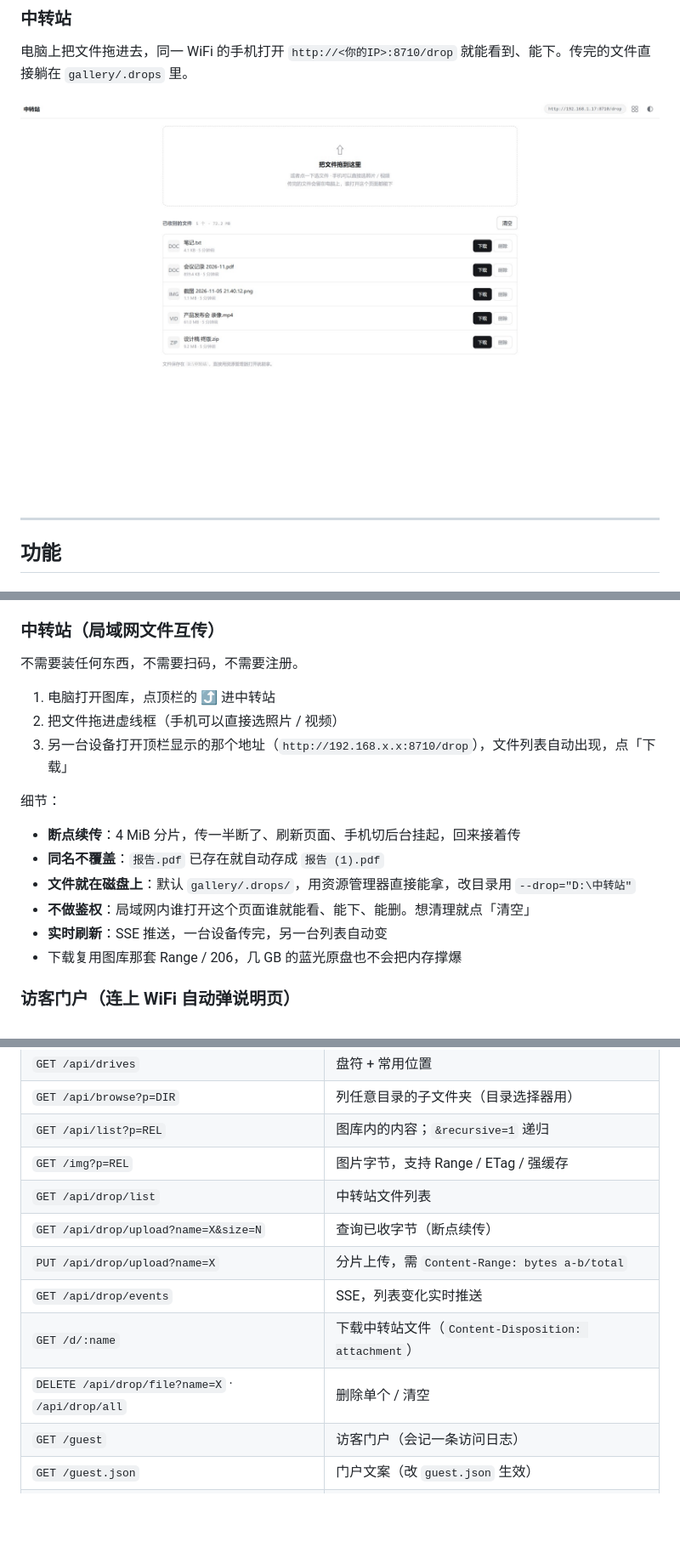
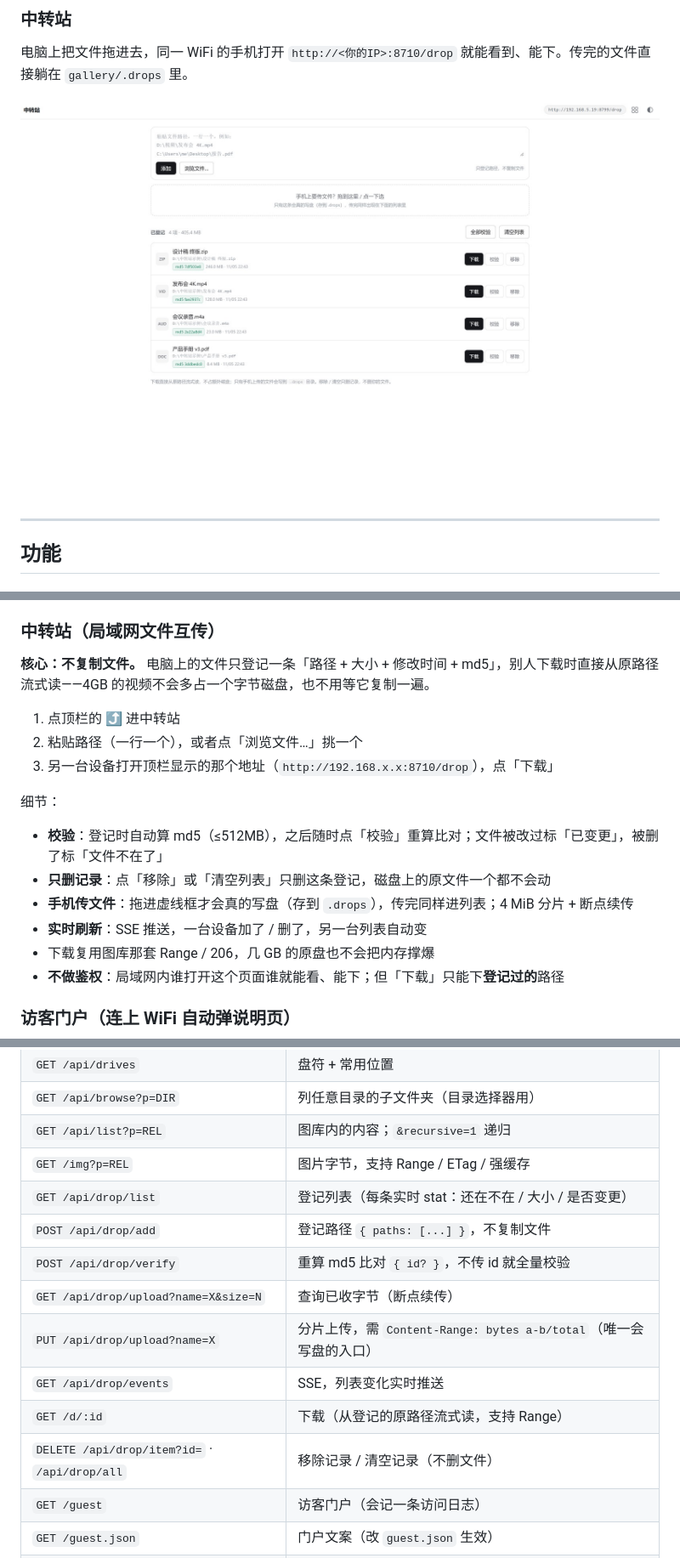
Before and after one commit to xkzm123/local-gallery, a Markdown page: README.md, 3 parts joined by grey strips. Shown at 85% size. Drawn GitHub-style; pictures changed too: docs/img/05-drop.jpg; blank space fills up the shorter version.

```diff
--- a/README.md
+++ b/README.md
@@ -114,20 +114,20 @@
 
 ### 中转站（局域网文件互传）
 
-不需要装任何东西，不需要扫码，不需要注册。
+**核心：不复制文件。** 电脑上的文件只登记一条「路径 + 大小 + 修改时间 + md5」，别人下载时直接从原路径流式读——4GB 的视频不会多占一个字节磁盘，也不用等它复制一遍。
 
-1. 电脑打开图库，点顶栏的 **⤴** 进中转站
-2. 把文件拖进虚线框（手机可以直接选照片 / 视频）
-3. 另一台设备打开顶栏显示的那个地址（`http://192.168.x.x:8710/drop`），文件列表自动出现，点「下载」
+1. 点顶栏的 **⤴** 进中转站
+2. 粘贴路径（一行一个），或者点「浏览文件…」挑一个
+3. 另一台设备打开顶栏显示的那个地址（`http://192.168.x.x:8710/drop`），点「下载」
 
 细节：
 
-- **断点续传**：4 MiB 分片，传一半断了、刷新页面、手机切后台挂起，回来接着传
-- **同名不覆盖**：`报告.pdf` 已存在就自动存成 `报告 (1).pdf`
-- **文件就在磁盘上**：默认 `gallery/.drops/`，用资源管理器直接能拿，改目录用 `--drop="D:\中转站"`
-- **不做鉴权**：局域网内谁打开这个页面谁就能看、能下、能删。想清理就点「清空」
-- **实时刷新**：SSE 推送，一台设备传完，另一台列表自动变
-- 下载复用图库那套 Range / 206，几 GB 的蓝光原盘也不会把内存撑爆
+- **校验**：登记时自动算 md5（≤512MB），之后随时点「校验」重算比对；文件被改过标「已变更」，被删了标「文件不在了」
+- **只删记录**：点「移除」或「清空列表」只删这条登记，磁盘上的原文件一个都不会动
+- **手机传文件**：拖进虚线框才会真的写盘（存到 `.drops`），传完同样进列表；4 MiB 分片 + 断点续传
+- **实时刷新**：SSE 推送，一台设备加了 / 删了，另一台列表自动变
+- 下载复用图库那套 Range / 206，几 GB 的原盘也不会把内存撑爆
+- **不做鉴权**：局域网内谁打开这个页面谁就能看、能下；但「下载」只能下**登记过的**路径
 
 ### 访客门户（连上 WiFi 自动弹说明页）
 
@@ -249,12 +249,14 @@ node server.js --no-kill             # 端口被占时不自动清理
 | `GET /api/browse?p=DIR` | 列任意目录的子文件夹（目录选择器用） |
 | `GET /api/list?p=REL` | 图库内的内容；`&recursive=1` 递归 |
 | `GET /img?p=REL` | 图片字节，支持 Range / ETag / 强缓存 |
-| `GET /api/drop/list` | 中转站文件列表 |
+| `GET /api/drop/list` | 登记列表（每条实时 stat：还在不在 / 大小 / 是否变更） |
+| `POST /api/drop/add` | 登记路径 `{ paths: [...] }`，不复制文件 |
+| `POST /api/drop/verify` | 重算 md5 比对 `{ id? }`，不传 id 就全量校验 |
 | `GET /api/drop/upload?name=X&size=N` | 查询已收字节（断点续传） |
-| `PUT /api/drop/upload?name=X` | 分片上传，需 `Content-Range: bytes a-b/total` |
+| `PUT /api/drop/upload?name=X` | 分片上传，需 `Content-Range: bytes a-b/total`（唯一会写盘的入口） |
 | `GET /api/drop/events` | SSE，列表变化实时推送 |
-| `GET /d/:name` | 下载中转站文件（`Content-Disposition: attachment`） |
-| `DELETE /api/drop/file?name=X` · `/api/drop/all` | 删除单个 / 清空 |
+| `GET /d/:id` | 下载（从登记的原路径流式读，支持 Range） |
+| `DELETE /api/drop/item?id=` · `/api/drop/all` | 移除记录 / 清空记录（不删文件） |
 | `GET /guest` | 访客门户（会记一条访问日志） |
 | `GET /guest.json` | 门户文案（改 `guest.json` 生效） |
 | `GET /guest/devices` | 设备看板页面 |
```
Also changed, not shown: other parts of README.md (+13 -3 lines), 3 other files.
